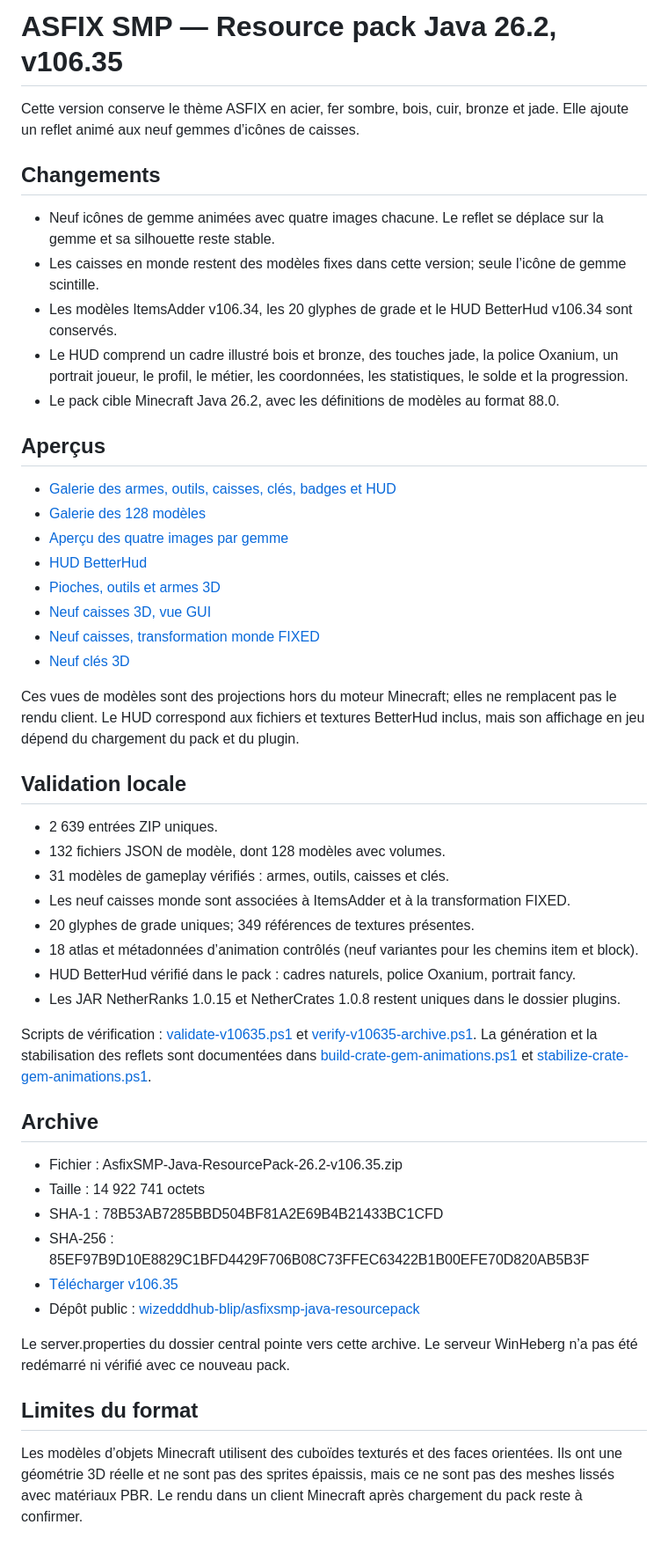
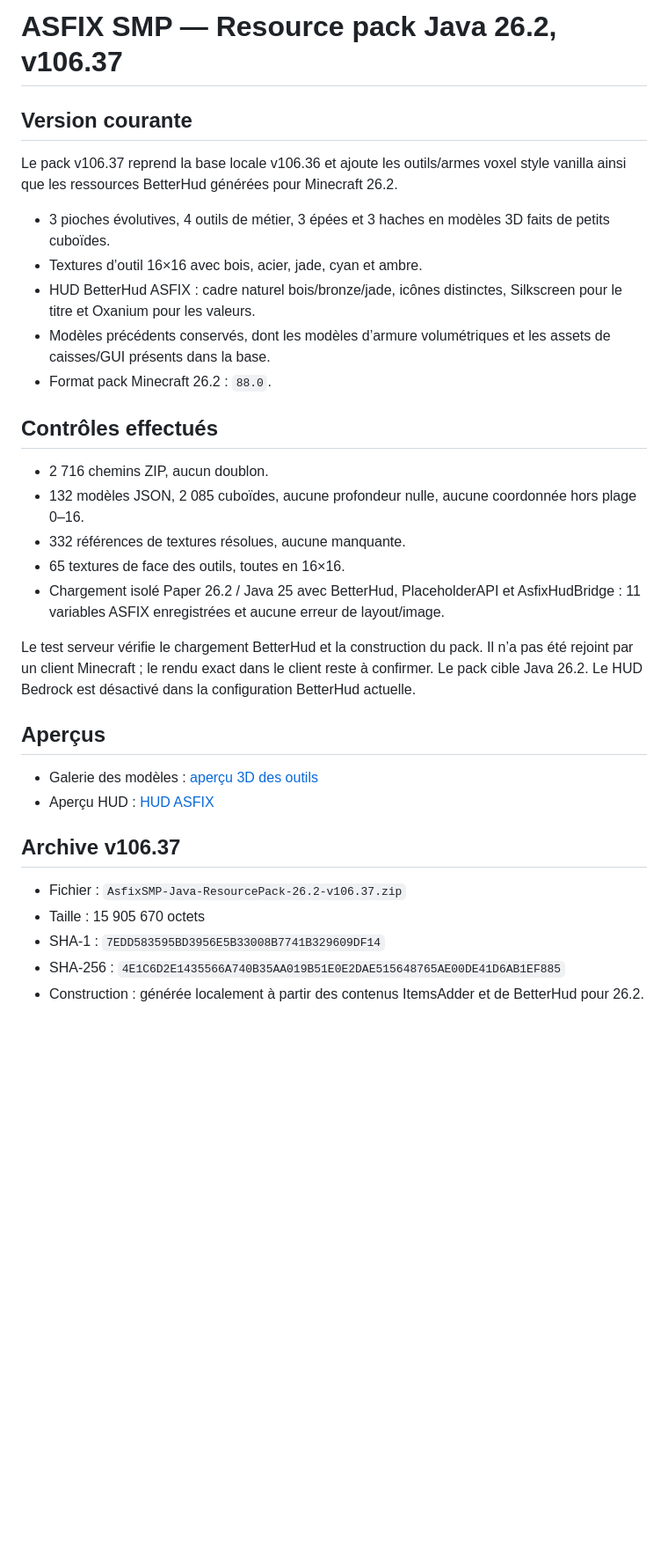
Before and after one commit to wizedddhub-blip/asfixsmp-java-resourcepack, a Markdown page: README.md, the part around the change. Shown at 88% size. Drawn GitHub-style; blank space fills up the shorter version.

Commit message:
Publish ASFIX SMP resource pack v106.37

```diff
--- a/README.md
+++ b/README.md
@@ -1,52 +1,34 @@
-# ASFIX SMP — Resource pack Java 26.2, v106.35
+# ASFIX SMP — Resource pack Java 26.2, v106.37
 
-Cette version conserve le thème ASFIX en acier, fer sombre, bois, cuir, bronze et jade. Elle ajoute un reflet animé aux neuf gemmes d’icônes de caisses.
+## Version courante
 
-## Changements
+Le pack v106.37 reprend la base locale v106.36 et ajoute les outils/armes voxel style vanilla ainsi que les ressources BetterHud générées pour Minecraft 26.2.
 
-- Neuf icônes de gemme animées avec quatre images chacune. Le reflet se déplace sur la gemme et sa silhouette reste stable.
-- Les caisses en monde restent des modèles fixes dans cette version; seule l’icône de gemme scintille.
-- Les modèles ItemsAdder v106.34, les 20 glyphes de grade et le HUD BetterHud v106.34 sont conservés.
-- Le HUD comprend un cadre illustré bois et bronze, des touches jade, la police Oxanium, un portrait joueur, le profil, le métier, les coordonnées, les statistiques, le solde et la progression.
-- Le pack cible Minecraft Java 26.2, avec les définitions de modèles au format 88.0.
+- 3 pioches évolutives, 4 outils de métier, 3 épées et 3 haches en modèles 3D faits de petits cuboïdes.
+- Textures d’outil 16×16 avec bois, acier, jade, cyan et ambre.
+- HUD BetterHud ASFIX : cadre naturel bois/bronze/jade, icônes distinctes, Silkscreen pour le titre et Oxanium pour les valeurs.
+- Modèles précédents conservés, dont les modèles d’armure volumétriques et les assets de caisses/GUI présents dans la base.
+- Format pack Minecraft 26.2 : `88.0`.
+
+## Contrôles effectués
+
+- 2 716 chemins ZIP, aucun doublon.
+- 132 modèles JSON, 2 085 cuboïdes, aucune profondeur nulle, aucune coordonnée hors plage 0–16.
+- 332 références de textures résolues, aucune manquante.
+- 65 textures de face des outils, toutes en 16×16.
+- Chargement isolé Paper 26.2 / Java 25 avec BetterHud, PlaceholderAPI et AsfixHudBridge : 11 variables ASFIX enregistrées et aucune erreur de layout/image.
+
+Le test serveur vérifie le chargement BetterHud et la construction du pack. Il n’a pas été rejoint par un client Minecraft ; le rendu exact dans le client reste à confirmer. Le pack cible Java 26.2. Le HUD Bedrock est désactivé dans la configuration BetterHud actuelle.
 
 ## Aperçus
 
-- [Galerie des armes, outils, caisses, clés, badges et HUD](apercu-v106.35.html)
-- [Galerie des 128 modèles](../apercu-tous-modeles-asfix-v106.35.html)
-- [Aperçu des quatre images par gemme](previews/crate-gem-animation-preview-v10635.png)
-- [HUD BetterHud](previews/asfix-v106.35-hud-preview.png)
-- [Pioches, outils et armes 3D](previews/asfix-v106.35-weapons-gui.png)
-- [Neuf caisses 3D, vue GUI](previews/asfix-v106.35-crates-gui.png)
-- [Neuf caisses, transformation monde FIXED](previews/asfix-v106.35-crates-world-fixed.png)
-- [Neuf clés 3D](previews/asfix-v106.35-keys-gui.png)
+- Galerie des modèles : [aperçu 3D des outils](preview/v106.37-all-tools-voxel.png)
+- Aperçu HUD : [HUD ASFIX](preview/v106.37-hud.png)
 
-Ces vues de modèles sont des projections hors du moteur Minecraft; elles ne remplacent pas le rendu client. Le HUD correspond aux fichiers et textures BetterHud inclus, mais son affichage en jeu dépend du chargement du pack et du plugin.
+## Archive v106.37
 
-## Validation locale
-
-- 2 639 entrées ZIP uniques.
-- 132 fichiers JSON de modèle, dont 128 modèles avec volumes.
-- 31 modèles de gameplay vérifiés : armes, outils, caisses et clés.
-- Les neuf caisses monde sont associées à ItemsAdder et à la transformation FIXED.
-- 20 glyphes de grade uniques; 349 références de textures présentes.
-- 18 atlas et métadonnées d’animation contrôlés (neuf variantes pour les chemins item et block).
-- HUD BetterHud vérifié dans le pack : cadres naturels, police Oxanium, portrait fancy.
-- Les JAR NetherRanks 1.0.15 et NetherCrates 1.0.8 restent uniques dans le dossier plugins.
-
-Scripts de vérification : [validate-v10635.ps1](validate-v10635.ps1) et [verify-v10635-archive.ps1](verify-v10635-archive.ps1). La génération et la stabilisation des reflets sont documentées dans [build-crate-gem-animations.ps1](../asfix-resourcepack-v106.34/build-crate-gem-animations.ps1) et [stabilize-crate-gem-animations.ps1](../asfix-resourcepack-v106.34/stabilize-crate-gem-animations.ps1).
-
-## Archive
-
-- Fichier : AsfixSMP-Java-ResourcePack-26.2-v106.35.zip
-- Taille : 14 922 741 octets
-- SHA-1 : 78B53AB7285BBD504BF81A2E69B4B21433BC1CFD
-- SHA-256 : 85EF97B9D10E8829C1BFD4429F706B08C73FFEC63422B1B00EFE70D820AB5B3F
-- [Télécharger v106.35](AsfixSMP-Java-ResourcePack-26.2-v106.35.zip)
-- Dépôt public : [wizedddhub-blip/asfixsmp-java-resourcepack](https://github.com/wizedddhub-blip/asfixsmp-java-resourcepack)
-
-Le server.properties du dossier central pointe vers cette archive. Le serveur WinHeberg n’a pas été redémarré ni vérifié avec ce nouveau pack.
-
-## Limites du format
-
-Les modèles d’objets Minecraft utilisent des cuboïdes texturés et des faces orientées. Ils ont une géométrie 3D réelle et ne sont pas des sprites épaissis, mais ce ne sont pas des meshes lissés avec matériaux PBR. Le rendu dans un client Minecraft après chargement du pack reste à confirmer.
+- Fichier : `AsfixSMP-Java-ResourcePack-26.2-v106.37.zip`
+- Taille : 15 905 670 octets
+- SHA-1 : `7EDD583595BD3956E5B33008B7741B329609DF14`
+- SHA-256 : `4E1C6D2E1435566A740B35AA019B51E0E2DAE515648765AE00DE41D6AB1EF885`
+- Construction : générée localement à partir des contenus ItemsAdder et de BetterHud pour 26.2.
```
Also changed, not shown: preview/v106.37-all-tools-voxel.png (added), preview/v106.37-hud.png (added), 1 other file.
